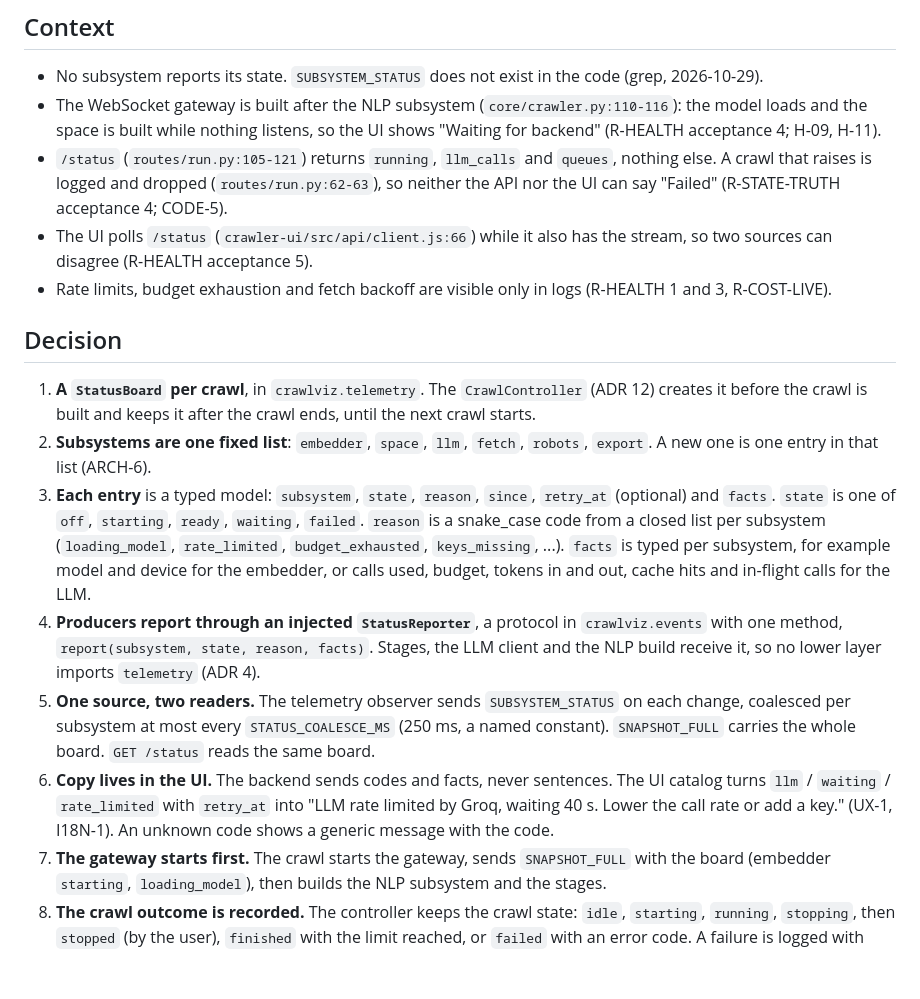
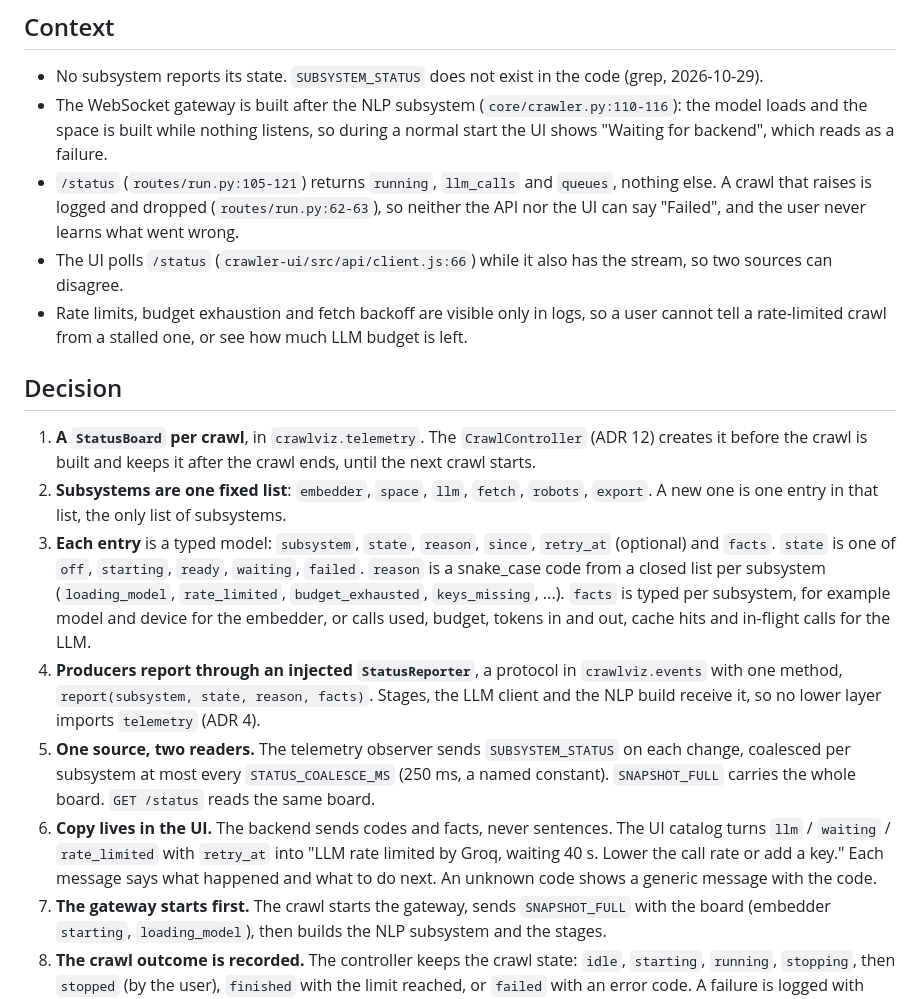
Before and after one commit to omarbounawarapy/CrawlViz, a Markdown page: docs/adr/0008-subsystem-status.md, the part around one of its changes. Rendered like a GitHub page; blank space fills up the shorter version.

```diff
--- a/docs/adr/0008-subsystem-status.md
+++ b/docs/adr/0008-subsystem-status.md
@@ -6,15 +6,15 @@ Status: proposed, 2026-10-29
 
 - No subsystem reports its state. `SUBSYSTEM_STATUS` does not exist in the code (grep, 2026-10-29).
 - The WebSocket gateway is built after the NLP subsystem (`core/crawler.py:110-116`): the model
-  loads and the space is built while nothing listens, so the UI shows "Waiting for backend"
-  (R-HEALTH acceptance 4; H-09, H-11).
+  loads and the space is built while nothing listens, so during a normal start the UI shows
+  "Waiting for backend", which reads as a failure.
 - `/status` (`routes/run.py:105-121`) returns `running`, `llm_calls` and `queues`, nothing else.
   A crawl that raises is logged and dropped (`routes/run.py:62-63`), so neither the API nor the
-  UI can say "Failed" (R-STATE-TRUTH acceptance 4; CODE-5).
+  UI can say "Failed", and the user never learns what went wrong.
 - The UI polls `/status` (`crawler-ui/src/api/client.js:66`) while it also has the stream, so
-  two sources can disagree (R-HEALTH acceptance 5).
-- Rate limits, budget exhaustion and fetch backoff are visible only in logs (R-HEALTH 1 and 3,
-  R-COST-LIVE).
+  two sources can disagree.
+- Rate limits, budget exhaustion and fetch backoff are visible only in logs, so a user cannot
+  tell a rate-limited crawl from a stalled one, or see how much LLM budget is left.
 
 ## Decision
 
@@ -22,7 +22,7 @@ Status: proposed, 2026-10-29
    creates it before the crawl is built and keeps it after the crawl ends, until the next
    crawl starts.
 2. **Subsystems are one fixed list**: `embedder`, `space`, `llm`, `fetch`, `robots`, `export`.
-   A new one is one entry in that list (ARCH-6).
+   A new one is one entry in that list, the only list of subsystems.
 3. **Each entry** is a typed model: `subsystem`, `state`, `reason`, `since`, `retry_at`
    (optional) and `facts`. `state` is one of `off`, `starting`, `ready`, `waiting`, `failed`.
    `reason` is a snake_case code from a closed list per subsystem (`loading_model`,
@@ -37,8 +37,8 @@ Status: proposed, 2026-10-29
    `SNAPSHOT_FULL` carries the whole board. `GET /status` reads the same board.
 6. **Copy lives in the UI.** The backend sends codes and facts, never sentences. The UI catalog
    turns `llm` / `waiting` / `rate_limited` with `retry_at` into "LLM rate limited by Groq,
-   waiting 40 s. Lower the call rate or add a key." (UX-1, I18N-1). An unknown code shows a
-   generic message with the code.
+   waiting 40 s. Lower the call rate or add a key." Each message says what happened and what
+   to do next. An unknown code shows a generic message with the code.
 7. **The gateway starts first.** The crawl starts the gateway, sends `SNAPSHOT_FULL` with the
    board (embedder `starting`, `loading_model`), then builds the NLP subsystem and the stages.
 8. **The crawl outcome is recorded.** The controller keeps the crawl state: `idle`,
```
Also changed, not shown: other parts of docs/adr/0008-subsystem-status.md (+21 -15 lines), docs/adr/0009-ui-runtime-config.md (+28 -24 lines).
